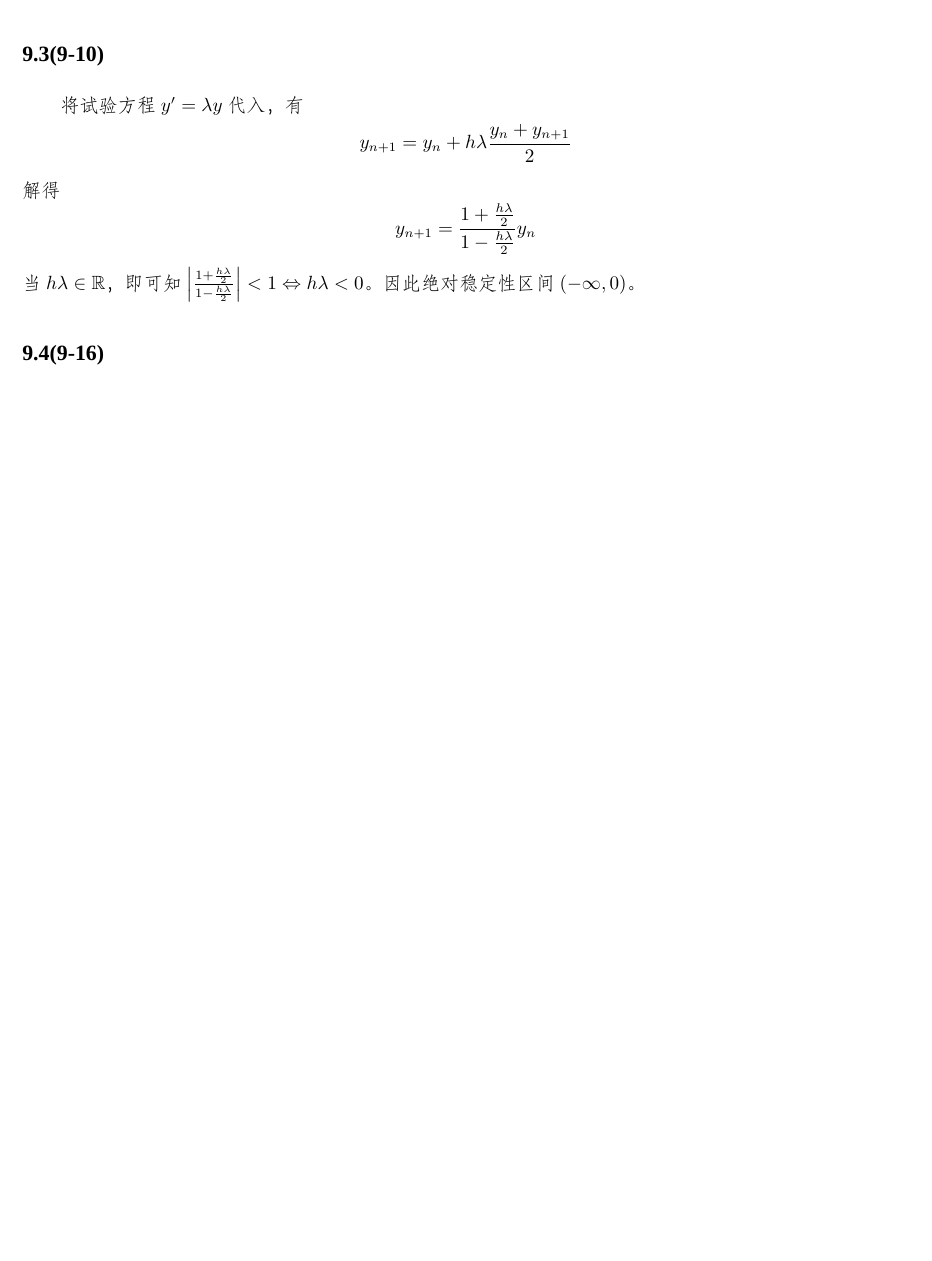
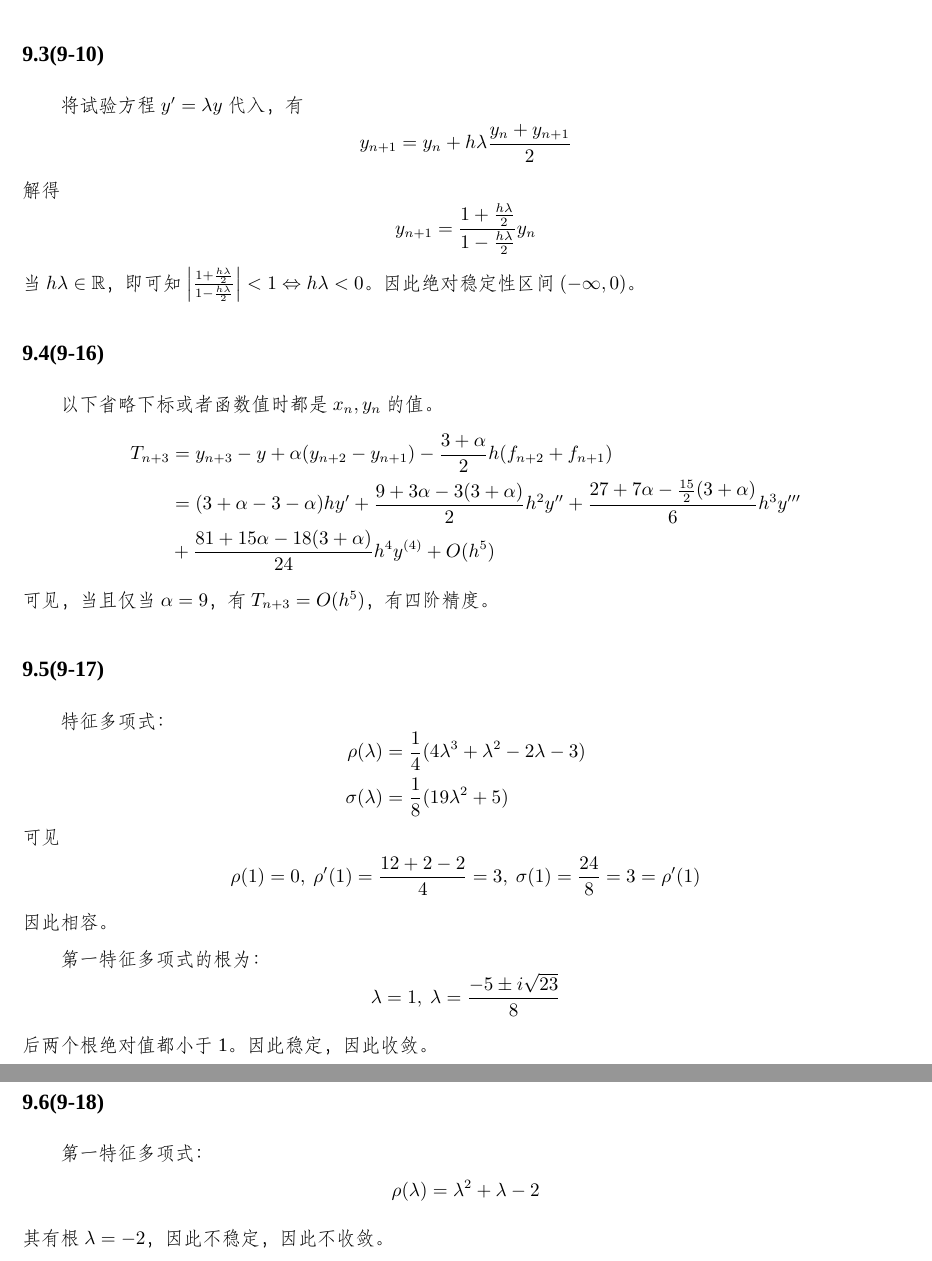
Before and after one commit to harryzhou2000/HW_CalculatingMaths, a LaTeX problem sheet (HW9a/hw9a.tex): part of page 2 of 2 before the commit and two parts of pages 2 and 3 of 3 after it, the two joined at a grey line, cut so that both start at the same text, the shorter picture padded with empty space. Compiled offline with XeLaTeX; a missing font is replaced by an installed copy or a similar font.

Commit message:
hw9 done

```diff
--- a/HW9a/hw9a.tex
+++ b/HW9a/hw9a.tex
@@ -136,11 +136,56 @@ $\left|\frac{1+\frac{h\lambda}{2}}{1-\frac{h\lambda}{2}}\right|<1\Leftrightarrow
 
 \subsection*{9.4(9-16)}
 
+以下省略下标或者函数值时都是$x_n,y_n$的值。
+$$
+    \begin{aligned}
+        T_{n+3}
+         & =
+        y_{n+3}-y+\alpha(y_{n+2}-y_{n+1})
+        -\frac{3+\alpha}{2}h(f_{n+2}+f_{n+1})               \\
+         & =
+        (3+\alpha-3-\alpha)hy'
+        +\frac{9+3\alpha-3(3+\alpha)}{2}h^2y''
+        +\frac{27+7\alpha-\frac{15}{2}(3+\alpha)}{6}h^3y''' \\
+         & +
+        \frac{81+15\alpha-18(3+\alpha)}{24}h^4y^{(4)}
+        +O(h^5)
+    \end{aligned}
+$$
+可见，当且仅当$\alpha=9$，有$T_{n+3}=O(h^5)$，有四阶精度。
+
 \subsection*{9.5(9-17)}
+
+特征多项式：
+$$
+    \begin{aligned}
+        \rho(\lambda)   & = \frac{1}{4}(4\lambda^3+\lambda^2-2\lambda-3) \\
+        \sigma(\lambda) & = \frac{1}{8}(19\lambda^2+5)
+    \end{aligned}
+$$
+可见
+$$
+\begin{aligned}
+    \rho(1)=0,\ \rho'(1)=\frac{12+2-2}{4}=3,\
+    \sigma(1)=\frac{24}{8}=3=\rho'(1)
+\end{aligned}
+$$
+因此相容。
+
+第一特征多项式的根为：
+$$
+\lambda=1,\ \lambda=\frac{-5\pm i\sqrt{23}}{8}
+$$
+后两个根绝对值都小于1。因此稳定，因此收敛。
+
 
 \subsection*{9.6(9-18)}
 
-
+第一特征多项式：
+$$
+\rho(\lambda)=\lambda^2+\lambda-2
+$$
+其有根$\lambda=-2$，因此不稳定，因此不收敛。
 
 
 \end{document}
```
Also changed, not shown: HW9a/hw9a.tex (4 more changed lines). Lines whose indentation alone changed are shown as unchanged.
